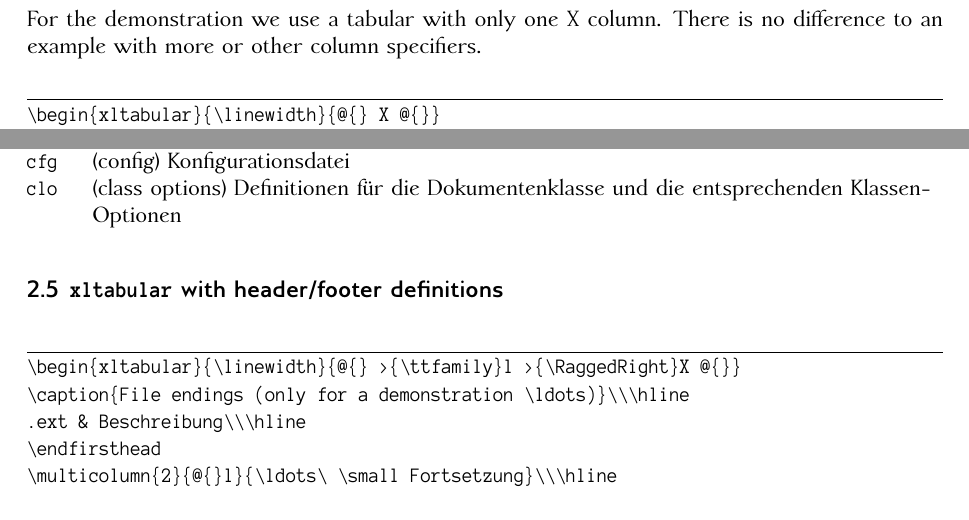
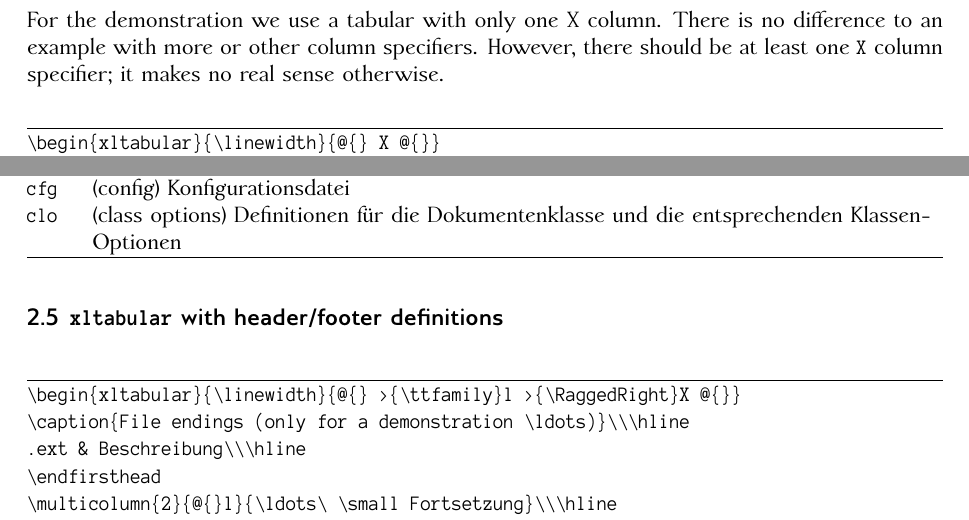
Before and after one commit to rolfn/xltabular, a LaTeX document (xltabular-doc.tex): two parts of pages 4 and 8 of 9, joined at a grey line, cut so that both start at the same text. Compiled offline with XeLaTeX.

Commit message:
make clean anpassen, Doku

```diff
--- a/xltabular-doc.tex
+++ b/xltabular-doc.tex
@@ -145,7 +146,8 @@ l           & \blindtext\\
 
 \subsection{The new environment \texttt{xltabular}}
 For the demonstration we use a tabular with only one X column. There is no difference
-to an example with more or other column specifiers.
+to an example with more or other column specifiers. However, there should be at least
+one \texttt{X} column specifier; it makes no real sense otherwise.
 
 \begin{Verbatim}[frame=lines]
 \begin{xltabular}{\linewidth}{@{} X @{}}
@@ -241,7 +243,7 @@ in the next section should have the correct number!
  blg & (bibliography log) enthält die Ausgaben eines Bib\TeX-Laufs\\
  cfg & (config) Konfigurationsdatei\\
  clo & (class options) Definitionen für die Dokumentenklasse und die entsprechenden
-         Klassen-Optionen\\
+         Klassen-Optionen\\\hline
 \end{xltabular}
 
 
```
Also changed, not shown: Makefile, xltabular-doc.pdf, xltabular-doc.tex (3 more changed lines).
